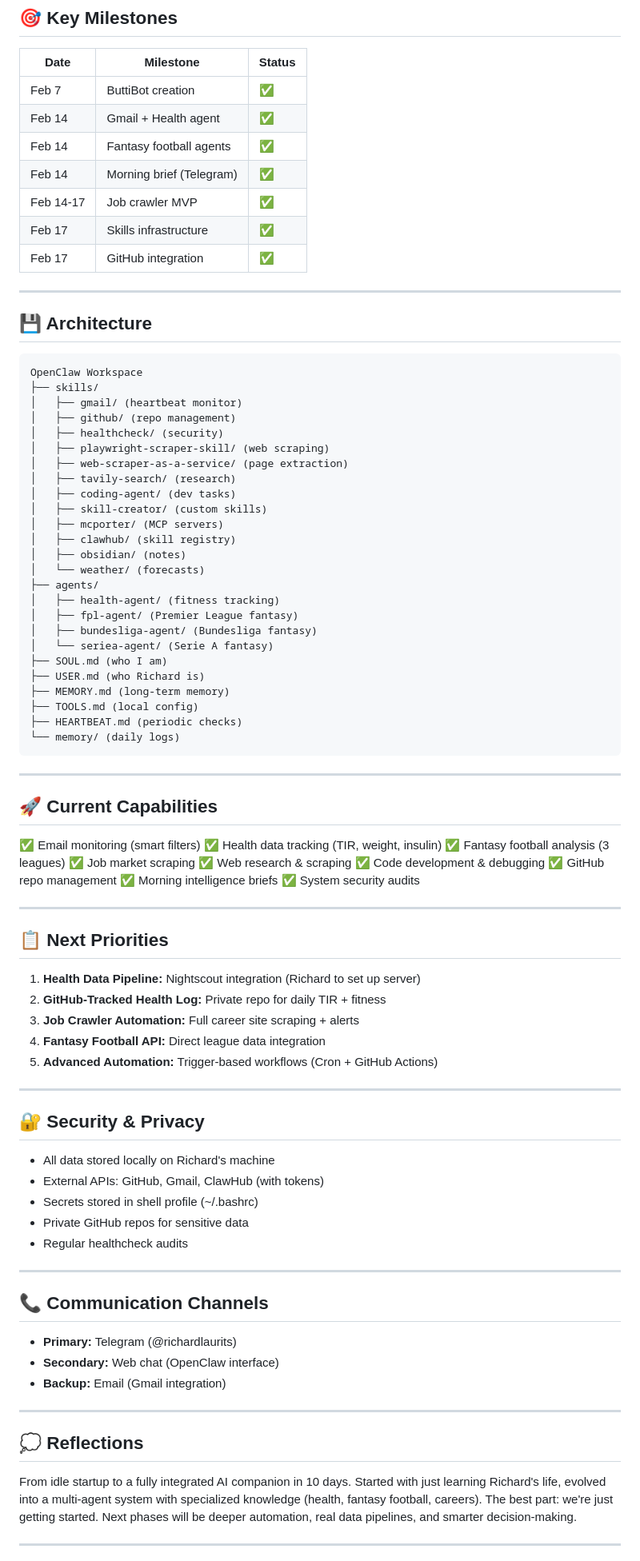
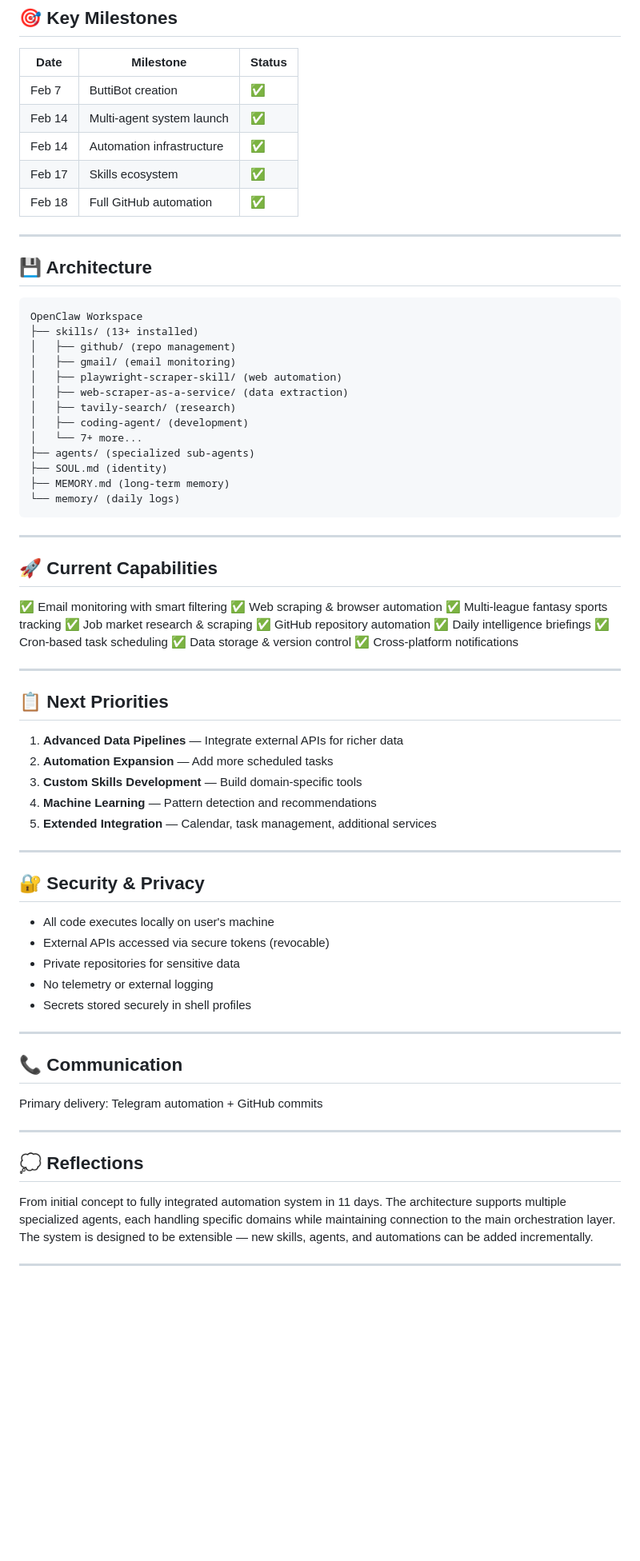
Before and after one commit to richardlaurits/butti-journey, a Markdown page: README.md, the part around one of its changes. Shown at 80% size. GitHub-like rendering; blank space fills up the shorter version.

````diff
--- a/README.md
+++ b/README.md
@@ -82,12 +64,10 @@ A detailed log of how ButtiBot was created, configured, and evolved from scratch
 | Date | Milestone | Status |
 |------|-----------|--------|
 | Feb 7 | ButtiBot creation | ✅ |
-| Feb 14 | Gmail + Health agent | ✅ |
-| Feb 14 | Fantasy football agents | ✅ |
-| Feb 14 | Morning brief (Telegram) | ✅ |
-| Feb 14-17 | Job crawler MVP | ✅ |
-| Feb 17 | Skills infrastructure | ✅ |
-| Feb 17 | GitHub integration | ✅ |
+| Feb 14 | Multi-agent system launch | ✅ |
+| Feb 14 | Automation infrastructure | ✅ |
+| Feb 17 | Skills ecosystem | ✅ |
+| Feb 18 | Full GitHub automation | ✅ |
 
 ---
 
@@ -95,29 +75,17 @@ A detailed log of how ButtiBot was created, configured, and evolved from scratch
 
 ```
 OpenClaw Workspace
-├── skills/
-│   ├── gmail/ (heartbeat monitor)
+├── skills/ (13+ installed)
 │   ├── github/ (repo management)
-│   ├── healthcheck/ (security)
-│   ├── playwright-scraper-skill/ (web scraping)
-│   ├── web-scraper-as-a-service/ (page extraction)
+│   ├── gmail/ (email monitoring)
+│   ├── playwright-scraper-skill/ (web automation)
+│   ├── web-scraper-as-a-service/ (data extraction)
 │   ├── tavily-search/ (research)
-│   ├── coding-agent/ (dev tasks)
-│   ├── skill-creator/ (custom skills)
-│   ├── mcporter/ (MCP servers)
-│   ├── clawhub/ (skill registry)
-│   ├── obsidian/ (notes)
-│   └── weather/ (forecasts)
-├── agents/
-│   ├── health-agent/ (fitness tracking)
-│   ├── fpl-agent/ (Premier League fantasy)
-│   ├── bundesliga-agent/ (Bundesliga fantasy)
-│   └── seriea-agent/ (Serie A fantasy)
-├── SOUL.md (who I am)
-├── USER.md (who Richard is)
+│   ├── coding-agent/ (development)
+│   └── 7+ more...
+├── agents/ (specialized sub-agents)
+├── SOUL.md (identity)
 ├── MEMORY.md (long-term memory)
-├── TOOLS.md (local config)
-├── HEARTBEAT.md (periodic checks)
 └── memory/ (daily logs)
 ```
 
@@ -125,49 +93,47 @@ OpenClaw Workspace
 
 ## 🚀 Current Capabilities
 
-✅ Email monitoring (smart filters)
-✅ Health data tracking (TIR, weight, insulin)
-✅ Fantasy football analysis (3 leagues)
-✅ Job market scraping
-✅ Web research & scraping
-✅ Code development & debugging
-✅ GitHub repo management
-✅ Morning intelligence briefs
-✅ System security audits
+✅ Email monitoring with smart filtering
+✅ Web scraping & browser automation
+✅ Multi-league fantasy sports tracking
+✅ Job market research & scraping
+✅ GitHub repository automation
+✅ Daily intelligence briefings
+✅ Cron-based task scheduling
+✅ Data storage & version control
+✅ Cross-platform notifications
 
 ---
 
 ## 📋 Next Priorities
 
-1. **Health Data Pipeline:** Nightscout integration (Richard to set up server)
-2. **GitHub-Tracked Health Log:** Private repo for daily TIR + fitness
-3. **Job Crawler Automation:** Full career site scraping + alerts
-4. **Fantasy Football API:** Direct league data integration
-5. **Advanced Automation:** Trigger-based workflows (Cron + GitHub Actions)
+1. **Advanced Data Pipelines** — Integrate external APIs for richer data
+2. **Automation Expansion** — Add more scheduled tasks
+3. **Custom Skills Development** — Build domain-specific tools
+4. **Machine Learning** — Pattern detection and recommendations
+5. **Extended Integration** — Calendar, task management, additional services
 
 ---
 
 ## 🔐 Security & Privacy
 
-- All data stored locally on Richard's machine
-- External APIs: GitHub, Gmail, ClawHub (with tokens)
-- Secrets stored in shell profile (~/.bashrc)
-- Private GitHub repos for sensitive data
-- Regular healthcheck audits
+- All code executes locally on user's machine
+- External APIs accessed via secure tokens (revocable)
+- Private repositories for sensitive data
+- No telemetry or external logging
+- Secrets stored securely in shell profiles
 
 ---
 
-## 📞 Communication Channels
+## 📞 Communication
 
-- **Primary:** Telegram (@richardlaurits)
-- **Secondary:** Web chat (OpenClaw interface)
-- **Backup:** Email (Gmail integration)
+Primary delivery: Telegram automation + GitHub commits
 
 ---
 
 ## 💭 Reflections
 
-From idle startup to a fully integrated AI companion in 10 days. Started with just learning Richard's life, evolved into a multi-agent system with specialized knowledge (health, fantasy football, careers). The best part: we're just getting started. Next phases will be deeper automation, real data pipelines, and smarter decision-making.
+From initial concept to fully integrated automation system in 11 days. The architecture supports multiple specialized agents, each handling specific domains while maintaining connection to the main orchestration layer. The system is designed to be extensible — new skills, agents, and automations can be added incrementally.
 
 ---
 
````
Also changed, not shown: other parts of README.md (+39 -56 lines).
